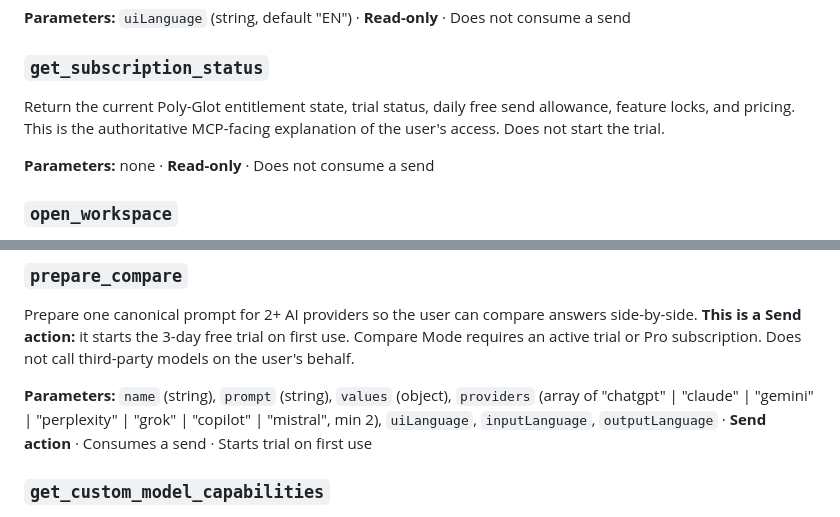
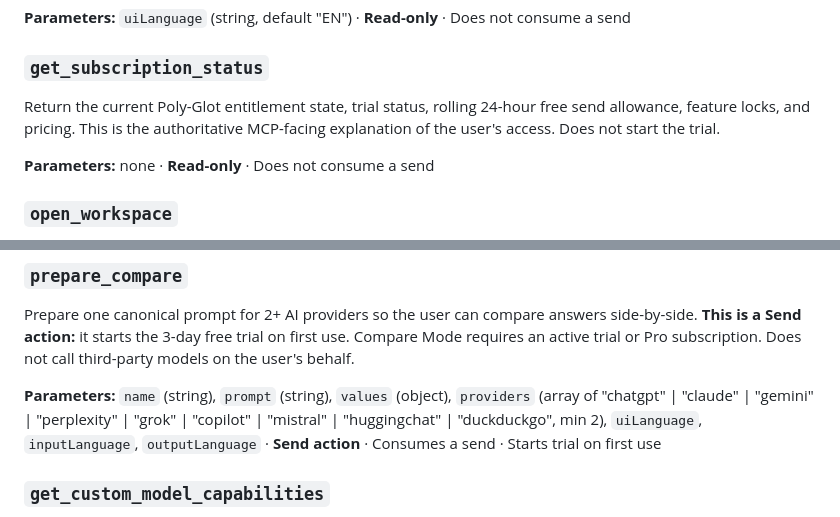
Before and after one commit to hmoses/poly-glot-ai-workspace, a Markdown page: README.md, 2 parts joined by grey strips. Rendered like a GitHub page.

```diff
--- a/README.md
+++ b/README.md
@@ -22,7 +22,7 @@ Return the supported Poly-Glot UI, input, and AI output languages. Language sele
 
 ### `get_subscription_status`
 
-Return the current Poly-Glot entitlement state, trial status, daily free send allowance, feature locks, and pricing. This is the authoritative MCP-facing explanation of the user's access. Does not start the trial.
+Return the current Poly-Glot entitlement state, trial status, rolling 24-hour free send allowance, feature locks, and pricing. This is the authoritative MCP-facing explanation of the user's access. Does not start the trial.
 
 **Parameters:** none · **Read-only** · Does not consume a send
 
@@ -54,7 +54,7 @@ Fill and Send an entitled Poly-Glot template. **This is a Send action:** it star
 
 Prepare one canonical prompt for 2+ AI providers so the user can compare answers side-by-side. **This is a Send action:** it starts the 3-day free trial on first use. Compare Mode requires an active trial or Pro subscription. Does not call third-party models on the user's behalf.
 
-**Parameters:** `name` (string), `prompt` (string), `values` (object), `providers` (array of "chatgpt" | "claude" | "gemini" | "perplexity" | "grok" | "copilot" | "mistral", min 2), `uiLanguage`, `inputLanguage`, `outputLanguage` · **Send action** · Consumes a send · Starts trial on first use
+**Parameters:** `name` (string), `prompt` (string), `values` (object), `providers` (array of "chatgpt" | "claude" | "gemini" | "perplexity" | "grok" | "copilot" | "mistral" | "huggingchat" | "duckduckgo", min 2), `uiLanguage`, `inputLanguage`, `outputLanguage` · **Send action** · Consumes a send · Starts trial on first use
 
 ### `get_custom_model_capabilities`
 
```
Also changed, not shown: other parts of README.md (+7 -7 lines).
